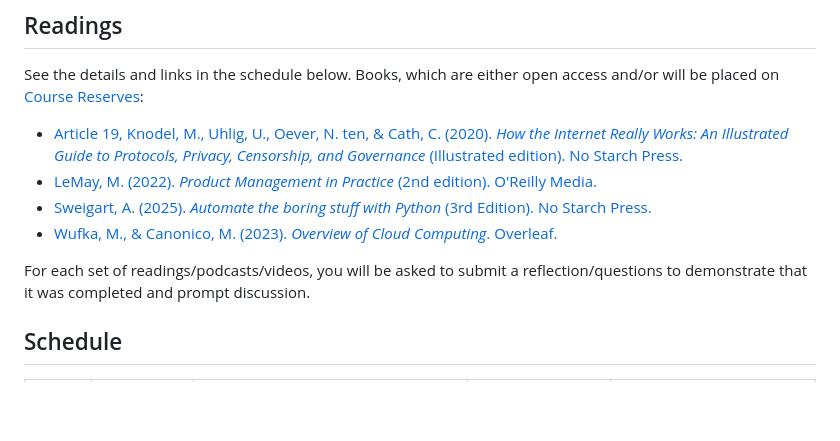
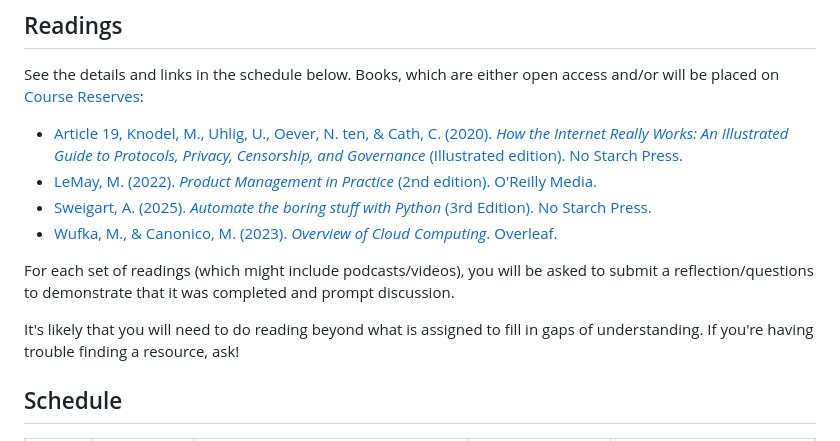
Before and after one commit to advanced-computing/course-materials, a Markdown page: README.md, the part around the change. Drawn GitHub-style; blank space fills up the shorter version.

Commit message:
expand on readings expectations

```diff
--- a/README.md
+++ b/README.md
@@ -58,7 +58,9 @@ See the details and links in the schedule below. Books, which are either open ac
 - [Sweigart, A. (2025). _Automate the boring stuff with Python_ (3rd Edition). No Starch Press.](https://automatetheboringstuff.com/)
 - [Wufka, M., & Canonico, M. (2023). _Overview of Cloud Computing_. Overleaf.](https://dc.arcabc.ca/islandora/object/dc%3A54375)
 
-For each set of readings/podcasts/videos, you will be asked to submit a reflection/questions to demonstrate that it was completed and prompt discussion.
+For each set of readings (which might include podcasts/videos), you will be asked to submit a reflection/questions to demonstrate that it was completed and prompt discussion.
+
+It's likely that you will need to do reading beyond what is assigned to fill in gaps of understanding. If you're having trouble finding a resource, ask!
 
 ## Schedule
 
```
